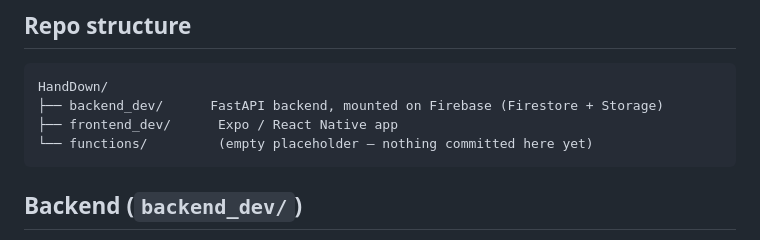
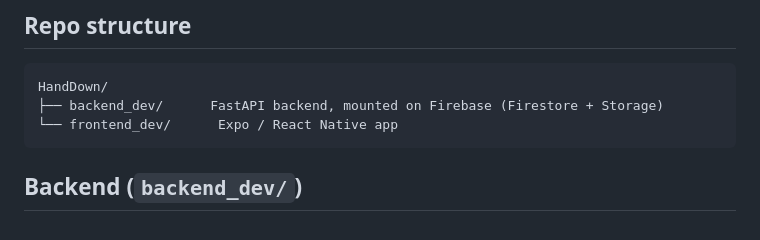
Before and after one commit to roanye/HandDown, a Markdown page: README.md, the part around the change. GitHub-like rendering.

Commit message:
Remove functions/ from README repo structure
functions/vnenv was an empty, untracked local-only directory never
present on origin — not an actual part of the project. Removed the
stray directory from disk and corrected the README accordingly.

Co-Authored-By: Claude Sonnet 5 <noreply@anthropic.com>

````diff
--- a/README.md
+++ b/README.md
@@ -7,8 +7,7 @@ A college marketplace app — students list, swipe on, and message each other ab
 ```
 HandDown/
 ├── backend_dev/      FastAPI backend, mounted on Firebase (Firestore + Storage)
-├── frontend_dev/      Expo / React Native app
-└── functions/         (empty placeholder — nothing committed here yet)
+└── frontend_dev/      Expo / React Native app
 ```
 
 ## Backend (`backend_dev/`)
````
